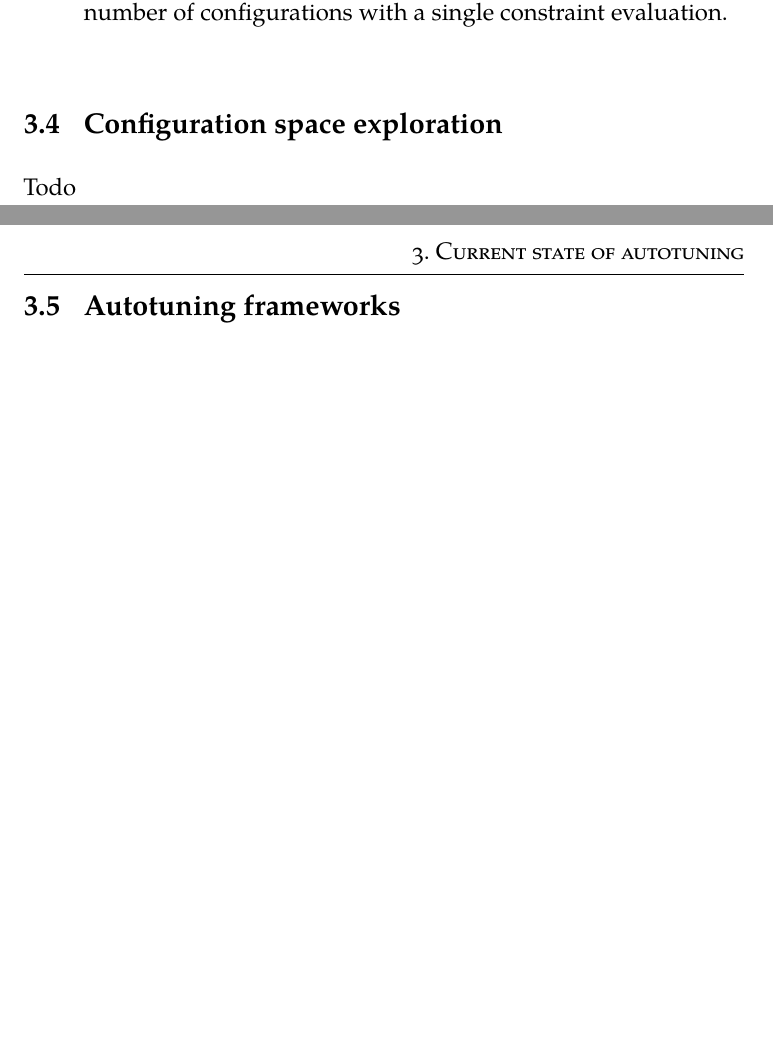
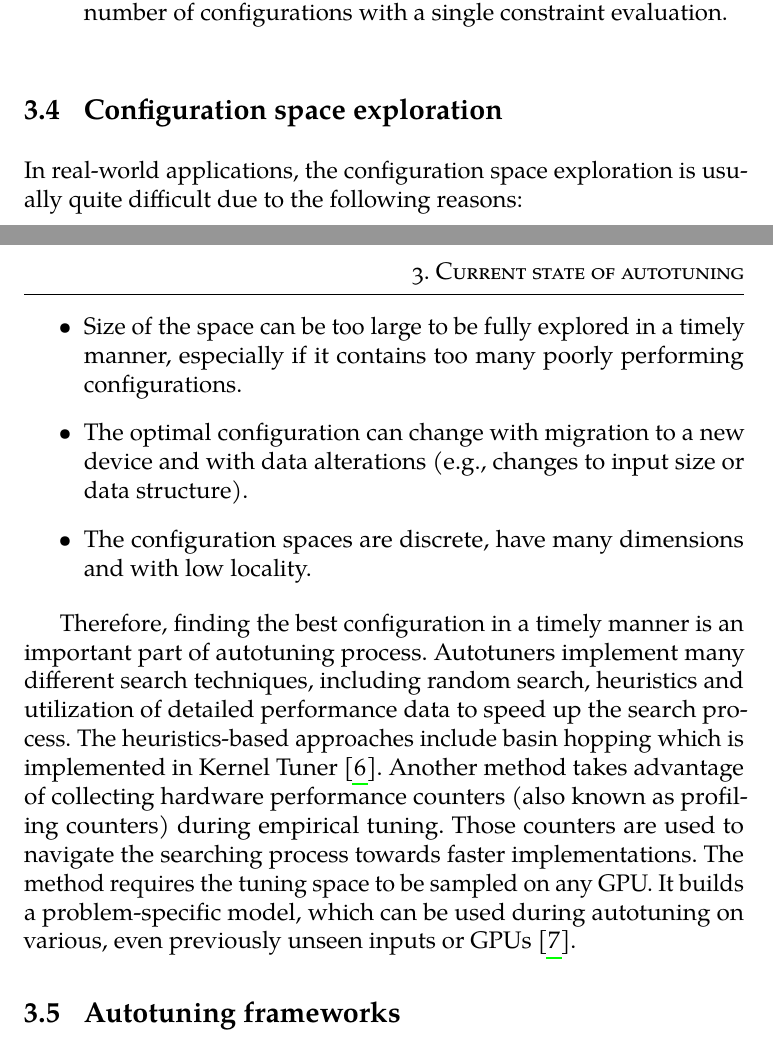
Before and after one commit to Fillo7/ThesisProposal, a LaTeX thesis (ThesisProposal.tex): two parts of pages 16 and 17 of 22, joined at a grey line, cut so that both start at the same text, the shorter picture padded with empty space. Compiled offline with pdfLaTeX.

Commit message:
* Work on configuration space exploration

```diff
--- a/ThesisProposal.tex
+++ b/ThesisProposal.tex
@@ -276,7 +276,15 @@ Efficient generating and storage of tuning configurations was introduced in ATF
 \end{itemize}
 
 \section{Configuration space exploration}
-Todo
+In real-world applications, the configuration space exploration is usually quite difficult due to the following reasons:
+
+\begin{itemize}
+	\item Size of the space can be too large to be fully explored in a timely manner, especially if it contains too many poorly performing configurations.
+	\item The optimal configuration can change with migration to a new device and with data alterations (e.g., changes to input size or data structure).
+	\item The configuration spaces are discrete, have many dimensions and with low locality.
+\end{itemize}
+
+Therefore, finding the best configuration in a timely manner is an important part of autotuning process. Autotuners implement many different search techniques, including random search, heuristics and utilization of detailed performance data to speed up the search process. The heuristics-based approaches include basin hopping which is implemented in Kernel Tuner \cite{vanwerkhoven2018kernel}. Another method takes advantage of collecting hardware performance counters (also known as profiling counters) during empirical tuning. Those counters are used to navigate the searching process towards faster implementations. The method requires the tuning space to be sampled on any GPU. It builds a problem-specific model, which can be used during autotuning on various, even previously unseen inputs or GPUs \cite{filipovic2022using}.
 
 \section{Autotuning frameworks}
 Todo
```
